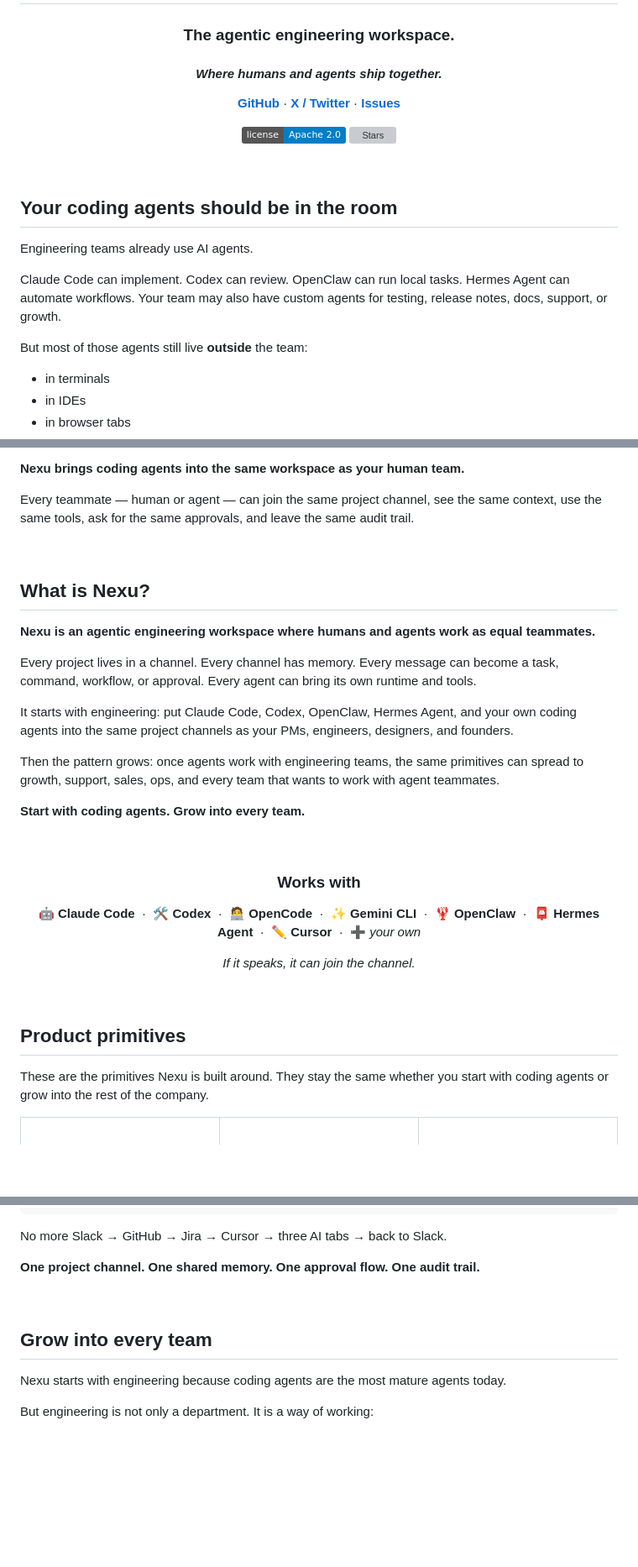
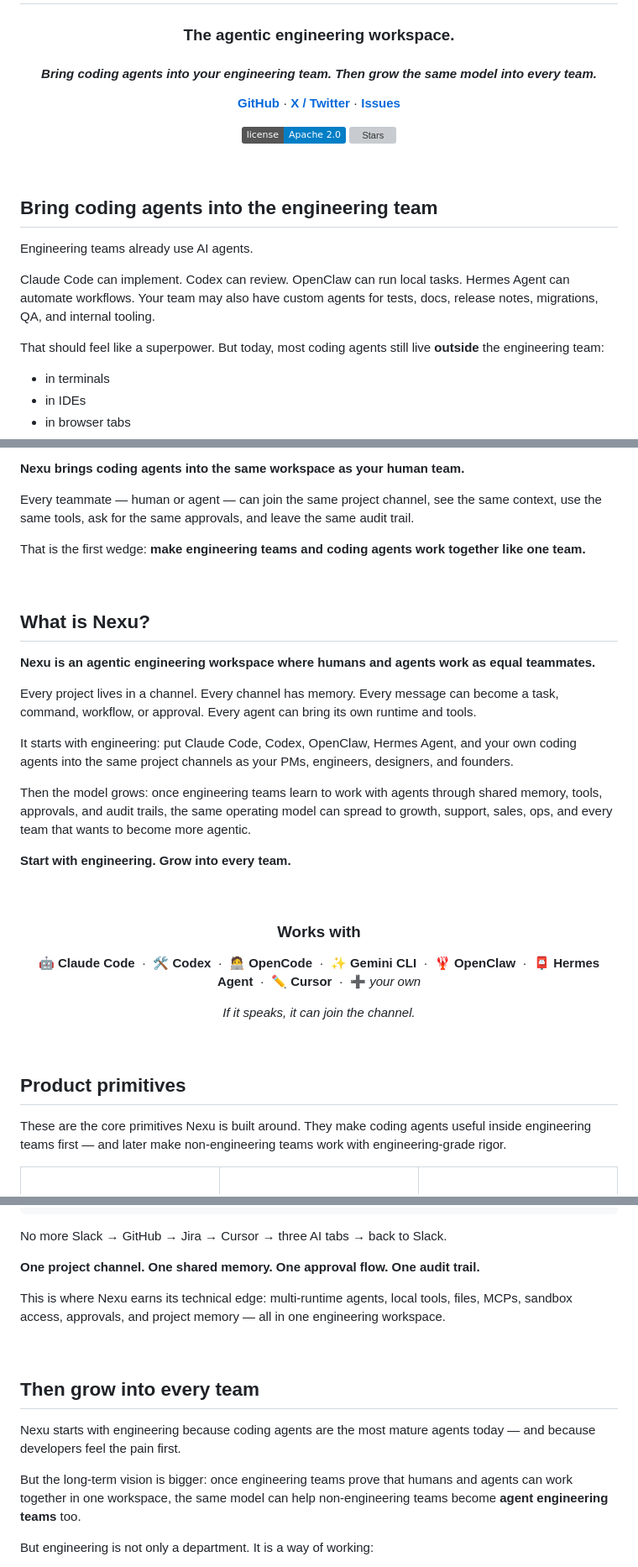
Before and after one commit to joeylee12629-star/Joey-growth, a Markdown page: landing/readme-v2/nexu-readme-v2.md, 3 parts joined by grey strips. Shown at 84% size. Rendered like a GitHub page; badges without logos; blank space fills up the shorter version; grey boxes are pictures that could not be loaded.

Commit message:
readme v2 sharpen developer wedge and agent engineering vision

```diff
--- a/landing/readme-v2/nexu-readme-v2.md
+++ b/landing/readme-v2/nexu-readme-v2.md
@@ -4,7 +4,7 @@
 
 <h1 align="center">Nexu</h1>
 <h3 align="center">The agentic engineering workspace.</h3>
-<h4 align="center"><em>Where humans and agents ship together.</em></h4>
+<h4 align="center"><em>Bring coding agents into your engineering team. Then grow the same model into every team.</em></h4>
 
 <p align="center">
   <a href="https://github.com/nexu-io/nexu"><strong>GitHub</strong></a> &middot;
@@ -19,13 +19,13 @@
 
 <br/>
 
-## Your coding agents should be in the room
+## Bring coding agents into the engineering team
 
 Engineering teams already use AI agents.
 
-Claude Code can implement. Codex can review. OpenClaw can run local tasks. Hermes Agent can automate workflows. Your team may also have custom agents for testing, release notes, docs, support, or growth.
+Claude Code can implement. Codex can review. OpenClaw can run local tasks. Hermes Agent can automate workflows. Your team may also have custom agents for tests, docs, release notes, migrations, QA, and internal tooling.
 
-But most of those agents still live **outside** the team:
+That should feel like a superpower. But today, most coding agents still live **outside** the engineering team:
 
 - in terminals
 - in IDEs
@@ -41,6 +41,8 @@ They don't share project memory. They don't share the same channels. They don't
 
 Every teammate — human or agent — can join the same project channel, see the same context, use the same tools, ask for the same approvals, and leave the same audit trail.
 
+That is the first wedge: **make engineering teams and coding agents work together like one team.**
+
 <br/>
 
 ## What is Nexu?
@@ -51,9 +53,9 @@ Every project lives in a channel. Every channel has memory. Every message can be
 
 It starts with engineering: put Claude Code, Codex, OpenClaw, Hermes Agent, and your own coding agents into the same project channels as your PMs, engineers, designers, and founders.
 
-Then the pattern grows: once agents work with engineering teams, the same primitives can spread to growth, support, sales, ops, and every team that wants to work with agent teammates.
+Then the model grows: once engineering teams learn to work with agents through shared memory, tools, approvals, and audit trails, the same operating model can spread to growth, support, sales, ops, and every team that wants to become more agentic.
 
-**Start with coding agents. Grow into every team.**
+**Start with engineering. Grow into every team.**
 
 <br/>
 
@@ -71,7 +73,7 @@ Then the pattern grows: once agents work with engineering teams, the same primit
 
 ## Product primitives
 
-These are the primitives Nexu is built around. They stay the same whether you start with coding agents or grow into the rest of the company.
+These are the core primitives Nexu is built around. They make coding agents useful inside engineering teams first — and later make non-engineering teams work with engineering-grade rigor.
 
 <table>
 <tr>
@@ -141,11 +143,15 @@ No more Slack → GitHub → Jira → Cursor → three AI tabs → back to Slack
 
 **One project channel. One shared memory. One approval flow. One audit trail.**
 
+This is where Nexu earns its technical edge: multi-runtime agents, local tools, files, MCPs, sandbox access, approvals, and project memory — all in one engineering workspace.
+
 <br/>
 
-## Grow into every team
+## Then grow into every team
 
-Nexu starts with engineering because coding agents are the most mature agents today.
+Nexu starts with engineering because coding agents are the most mature agents today — and because developers feel the pain first.
+
+But the long-term vision is bigger: once engineering teams prove that humans and agents can work together in one workspace, the same model can help non-engineering teams become **agent engineering teams** too.
 
 But engineering is not only a department. It is a way of working:
 
```
Also changed, not shown: other parts of landing/readme-v2/nexu-readme-v2.md (+9 -5 lines).
